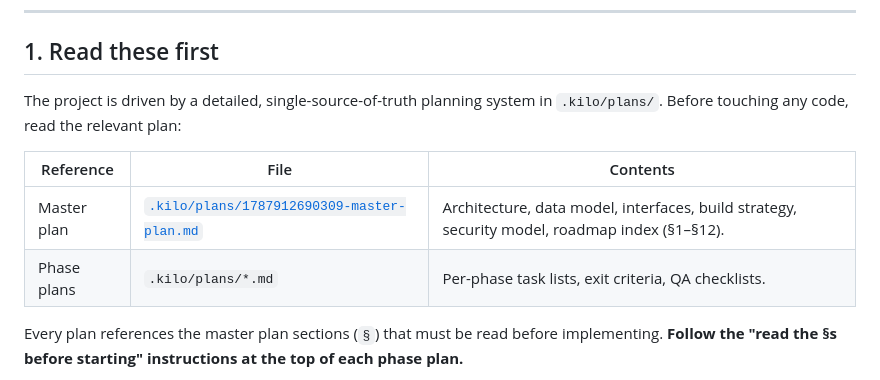
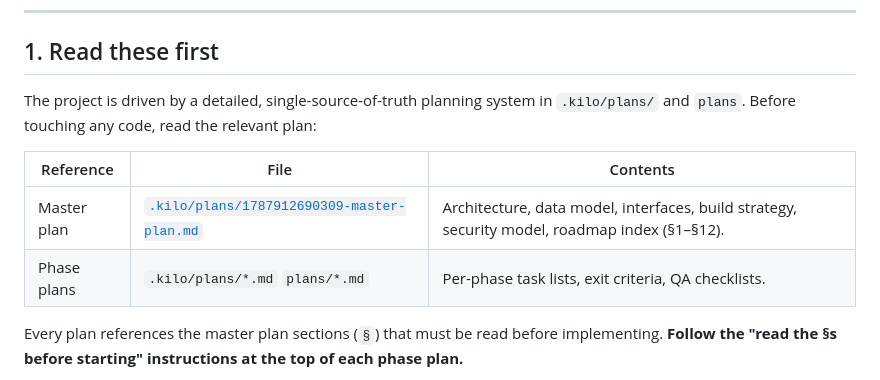
Before and after one commit to yimgzz/Shelve, a Markdown page: AGENTS.md, the part around the change. Drawn GitHub-style.

Commit message:
docs: AGENTS.md updated

```diff
--- a/AGENTS.md
+++ b/AGENTS.md
@@ -16,12 +16,12 @@ vault, session tree + live search, terminal tabs, optional SFTP browser).
 ## 1. Read these first
 
 The project is driven by a detailed, single-source-of-truth planning system in
-`.kilo/plans/`. Before touching any code, read the relevant plan:
+`.kilo/plans/` and `plans`. Before touching any code, read the relevant plan:
 
 | Reference | File | Contents |
 |---|---|---|
 | Master plan | [`.kilo/plans/1787912690309-master-plan.md`](.kilo/plans/1787912690309-master-plan.md) | Architecture, data model, interfaces, build strategy, security model, roadmap index (§1–§12). |
-| Phase plans | `.kilo/plans/*.md` | Per-phase task lists, exit criteria, QA checklists. |
+| Phase plans | `.kilo/plans/*.md` `plans/*.md`| Per-phase task lists, exit criteria, QA checklists. |
 
 Every plan references the master plan sections (`§`) that must be read before
 implementing. **Follow the "read the §s before starting" instructions at the top
```
